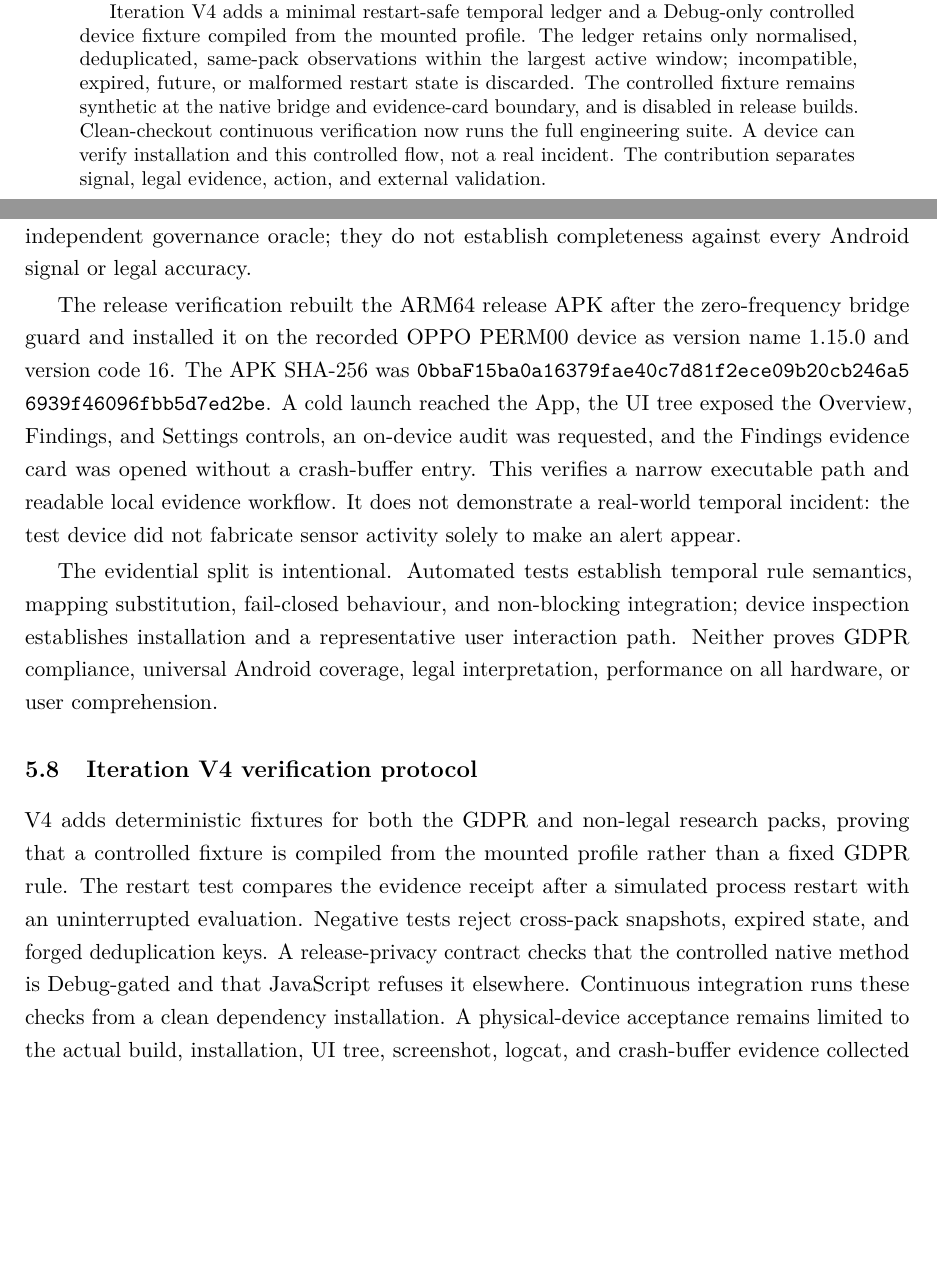
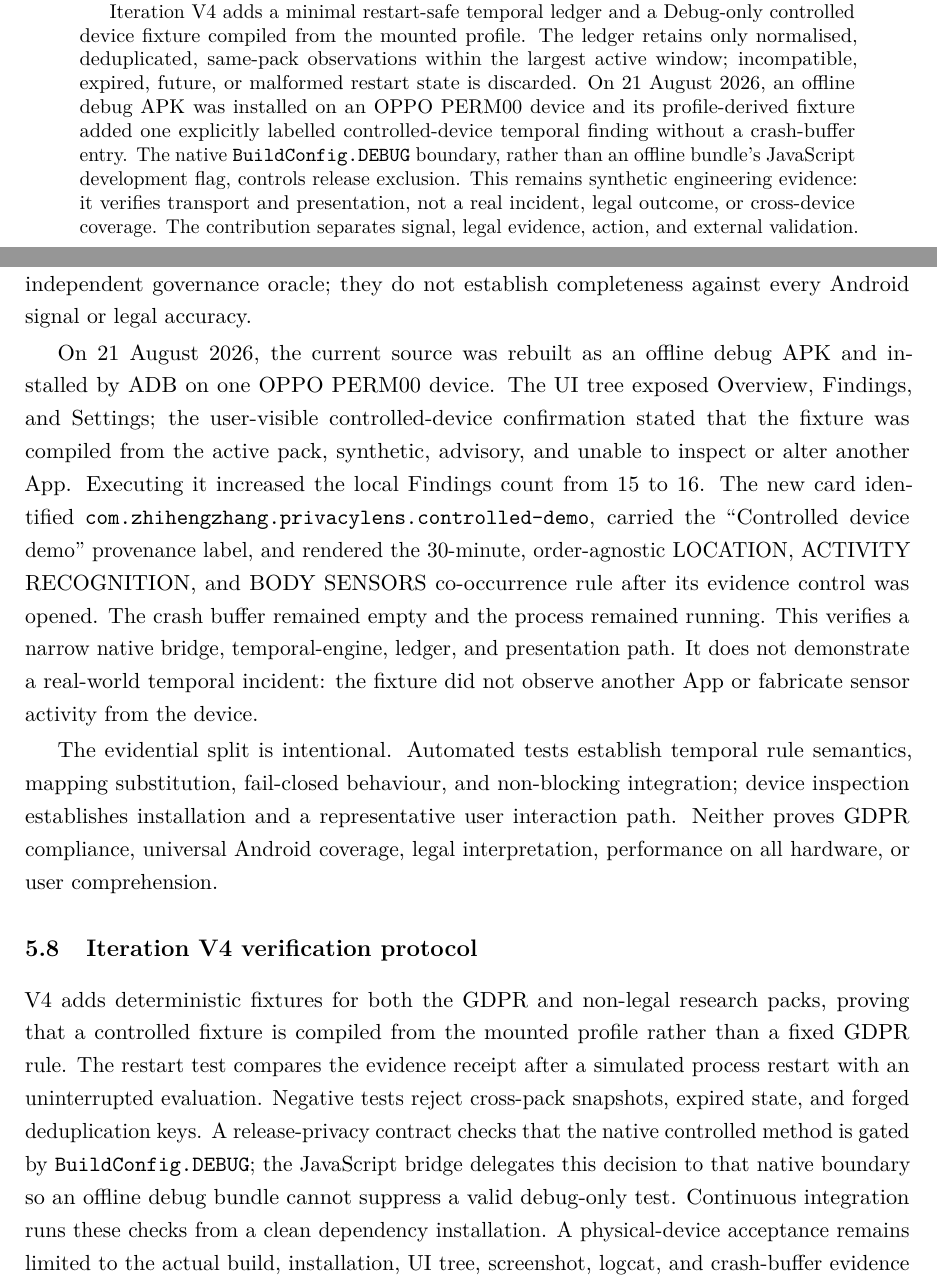
Before and after one commit to zhiheng-zhang-Mera/GDPR-project, a LaTeX thesis (Thesis/Iteration-V4/main.tex, which reads Thesis/Iteration-V4/chapter-05.tex): two parts of pages 1 and 60 of 77 before the commit and two parts of pages 1 and 60 of 78 after it, joined at a grey line, cut so that both start at the same text, the shorter picture padded with empty space. Compiled offline with pdfLaTeX.

Commit message:
fix: validate controlled temporal fixture on device

```diff
--- a/Thesis/Iteration-V4/chapter-05.tex
+++ b/Thesis/Iteration-V4/chapter-05.tex
@@ -306,10 +306,10 @@ The strongest supported conclusion is therefore a chain rather than a single sco
 
 The final delivery adds deterministic tests at the abstraction boundary where the temporal claim is made. Exact-boundary cases exercise timestamps immediately inside and outside a rule-owned window. A six-event fixture is evaluated under all 720 permutations to show that satisfying observations are order independent. A seeded 1,000-event burst checks bounded execution rather than presenting a synthetic timing result as a deployment benchmark. Additional cases verify profile validation, fail-closed rejection of invalid mappings, pack switching, source receipt generation, integration through the compliance engine, and wording that preserves notification-only behaviour. These tests supplement the retained engine corpus and independent governance oracle; they do not establish completeness against every Android signal or legal accuracy.
 
-The release verification rebuilt the ARM64 release APK after the zero-frequency bridge guard and installed it on the recorded OPPO PERM00 device as version name 1.15.0 and version code 16. The APK SHA-256 was \texttt{\seqsplit{0bbaF15ba0a16379fae40c7d81f2ece09b20cb246a56939f46096fbb5d7ed2be}}. A cold launch reached the App, the UI tree exposed the Overview, Findings, and Settings controls, an on-device audit was requested, and the Findings evidence card was opened without a crash-buffer entry. This verifies a narrow executable path and readable local evidence workflow. It does not demonstrate a real-world temporal incident: the test device did not fabricate sensor activity solely to make an alert appear.
+On 21 August 2026, the current source was rebuilt as an offline debug APK and installed by ADB on one OPPO PERM00 device. The UI tree exposed Overview, Findings, and Settings; the user-visible controlled-device confirmation stated that the fixture was compiled from the active pack, synthetic, advisory, and unable to inspect or alter another App. Executing it increased the local Findings count from 15 to 16. The new card identified \texttt{com.zhihengzhang.privacylens.controlled-demo}, carried the ``Controlled device demo'' provenance label, and rendered the 30-minute, order-agnostic LOCATION, ACTIVITY RECOGNITION, and BODY SENSORS co-occurrence rule after its evidence control was opened. The crash buffer remained empty and the process remained running. This verifies a narrow native bridge, temporal-engine, ledger, and presentation path. It does not demonstrate a real-world temporal incident: the fixture did not observe another App or fabricate sensor activity from the device.
 
 The evidential split is intentional. Automated tests establish temporal rule semantics, mapping substitution, fail-closed behaviour, and non-blocking integration; device inspection establishes installation and a representative user interaction path. Neither proves GDPR compliance, universal Android coverage, legal interpretation, performance on all hardware, or user comprehension.
 
 \subsection{Iteration V4 verification protocol}
 
-V4 adds deterministic fixtures for both the GDPR and non-legal research packs, proving that a controlled fixture is compiled from the mounted profile rather than a fixed GDPR rule. The restart test compares the evidence receipt after a simulated process restart with an uninterrupted evaluation. Negative tests reject cross-pack snapshots, expired state, and forged deduplication keys. A release-privacy contract checks that the controlled native method is Debug-gated and that JavaScript refuses it elsewhere. Continuous integration runs these checks from a clean dependency installation. A physical-device acceptance remains limited to the actual build, installation, UI tree, screenshot, logcat, and crash-buffer evidence collected for that build; a controlled card is synthetic and cannot be reported as an observed privacy event.
+V4 adds deterministic fixtures for both the GDPR and non-legal research packs, proving that a controlled fixture is compiled from the mounted profile rather than a fixed GDPR rule. The restart test compares the evidence receipt after a simulated process restart with an uninterrupted evaluation. Negative tests reject cross-pack snapshots, expired state, and forged deduplication keys. A release-privacy contract checks that the native controlled method is gated by \texttt{BuildConfig.DEBUG}; the JavaScript bridge delegates this decision to that native boundary so an offline debug bundle cannot suppress a valid debug-only test. Continuous integration runs these checks from a clean dependency installation. A physical-device acceptance remains limited to the actual build, installation, UI tree, screenshot, logcat, and crash-buffer evidence collected for that build; a controlled card is synthetic and cannot be reported as an observed privacy event.
--- a/Thesis/Iteration-V4/main.tex
+++ b/Thesis/Iteration-V4/main.tex
@@ -25,7 +25,7 @@ The architecture makes provenance, temporal scope, missing context, and uncertai
 
 The system matches an order-independent multiset of data or sensor observations only when the active regulation pack supplies a valid risk-specific window, requirements, legal references, and rationale. A separate compiler validates the profile and converts it for a pure evaluator, so changing packs changes the mapping without embedding GDPR constants in detection. The result is an evidence receipt and review prompt, never blocking or a legal verdict. GDPR currently has five profiles; a research baseline has a different profile to test pack substitution.
 
-Iteration V4 adds a minimal restart-safe temporal ledger and a Debug-only controlled device fixture compiled from the mounted profile. The ledger retains only normalised, deduplicated, same-pack observations within the largest active window; incompatible, expired, future, or malformed restart state is discarded. The controlled fixture remains synthetic at the native bridge and evidence-card boundary, and is disabled in release builds. Clean-checkout continuous verification now runs the full engineering suite. A device can verify installation and this controlled flow, not a real incident. The contribution separates signal, legal evidence, action, and external validation.
+Iteration V4 adds a minimal restart-safe temporal ledger and a Debug-only controlled device fixture compiled from the mounted profile. The ledger retains only normalised, deduplicated, same-pack observations within the largest active window; incompatible, expired, future, or malformed restart state is discarded. On 21 August 2026, an offline debug APK was installed on an OPPO PERM00 device and its profile-derived fixture added one explicitly labelled controlled-device temporal finding without a crash-buffer entry. The native \texttt{BuildConfig.DEBUG} boundary, rather than an offline bundle's JavaScript development flag, controls release exclusion. This remains synthetic engineering evidence: it verifies transport and presentation, not a real incident, legal outcome, or cross-device coverage. The contribution separates signal, legal evidence, action, and external validation.
 \end{abstract}
 \newpage
 \tableofcontents
```
Also changed, not shown: Thesis/Iteration-V4/chapter-06.tex (+1 -1 lines), Thesis/Iteration-V4/chapter-07.tex (+1 -1 lines), testing-report/real-device-8-21-controlled-temporal/README.md (added), 2 other files.
